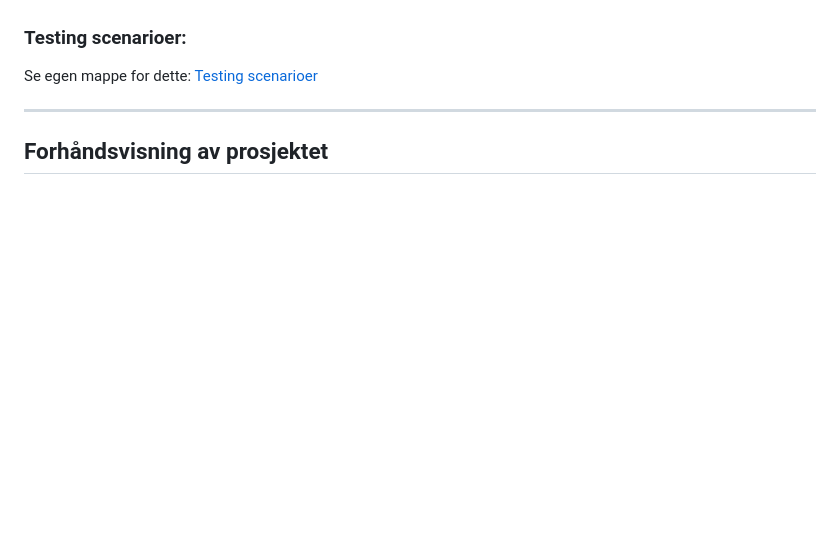
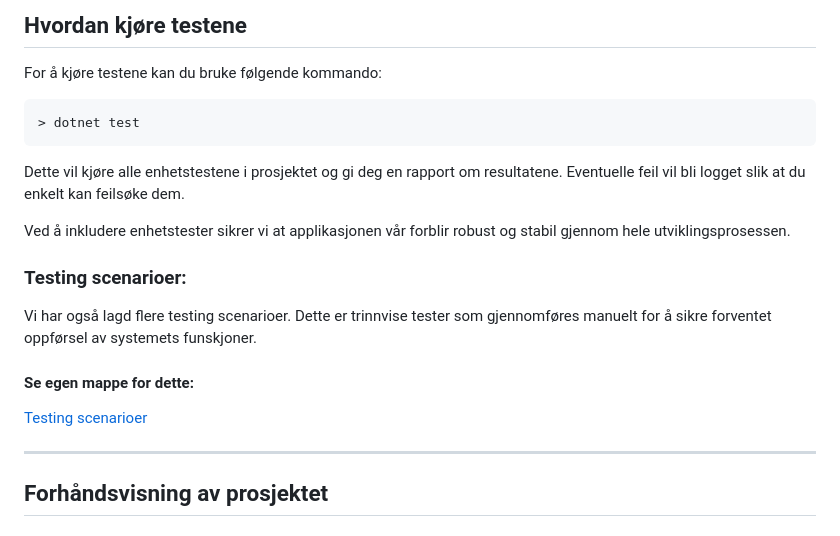
Before and after one commit to mgoberg/Kartverketprosjekt, a Markdown page: README.md, the part around one of its changes. GitHub-like rendering; blank space fills up the shorter version.

````diff
--- a/README.md
+++ b/README.md
@@ -184,7 +255,19 @@ For å forhindre Cross-Site Scripting (XSS) benyttes ASP.NET Core sitt sanitizin
+## Hvordan kjøre testene
+For å kjøre testene kan du bruke følgende kommando:
+
+```bash
+> dotnet test
+```
+
+Dette vil kjøre alle enhetstestene i prosjektet og gi deg en rapport om resultatene. Eventuelle feil vil bli logget slik at du enkelt kan feilsøke dem.
+
+Ved å inkludere enhetstester sikrer vi at applikasjonen vår forblir robust og stabil gjennom hele utviklingsprosessen.
+
 
 
 ### **Testing scenarioer:**
-Se egen mappe for dette:
+Vi har også lagd flere testing scenarioer. Dette er trinnvise tester som gjennomføres manuelt for å sikre forventet oppførsel av systemets funskjoner.
+#### Se egen mappe for dette:
 [Testing scenarioer](kartverketprosjekt/docs/)
 
 ---
````
Also changed, not shown: other parts of README.md (+92 -21 lines).
